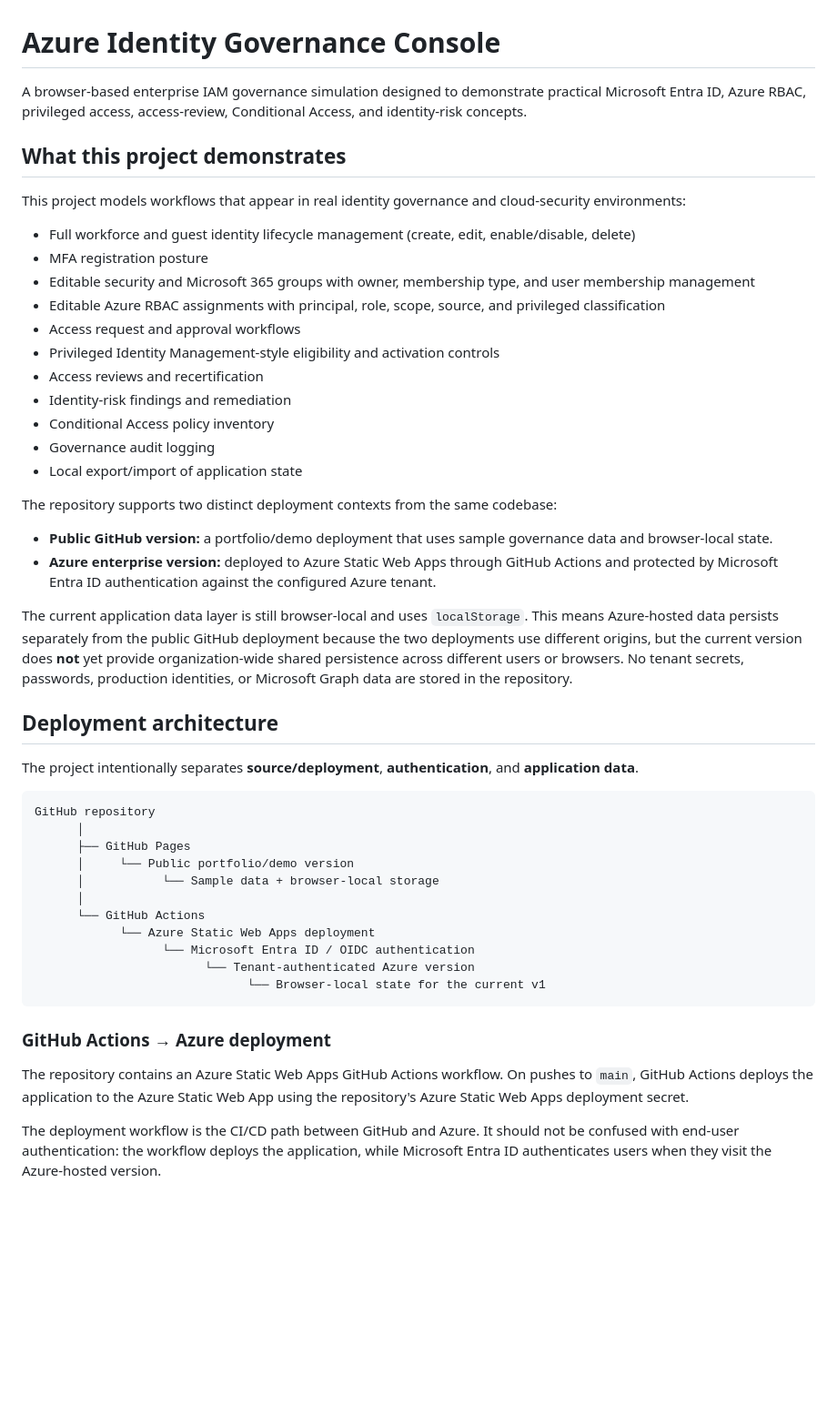
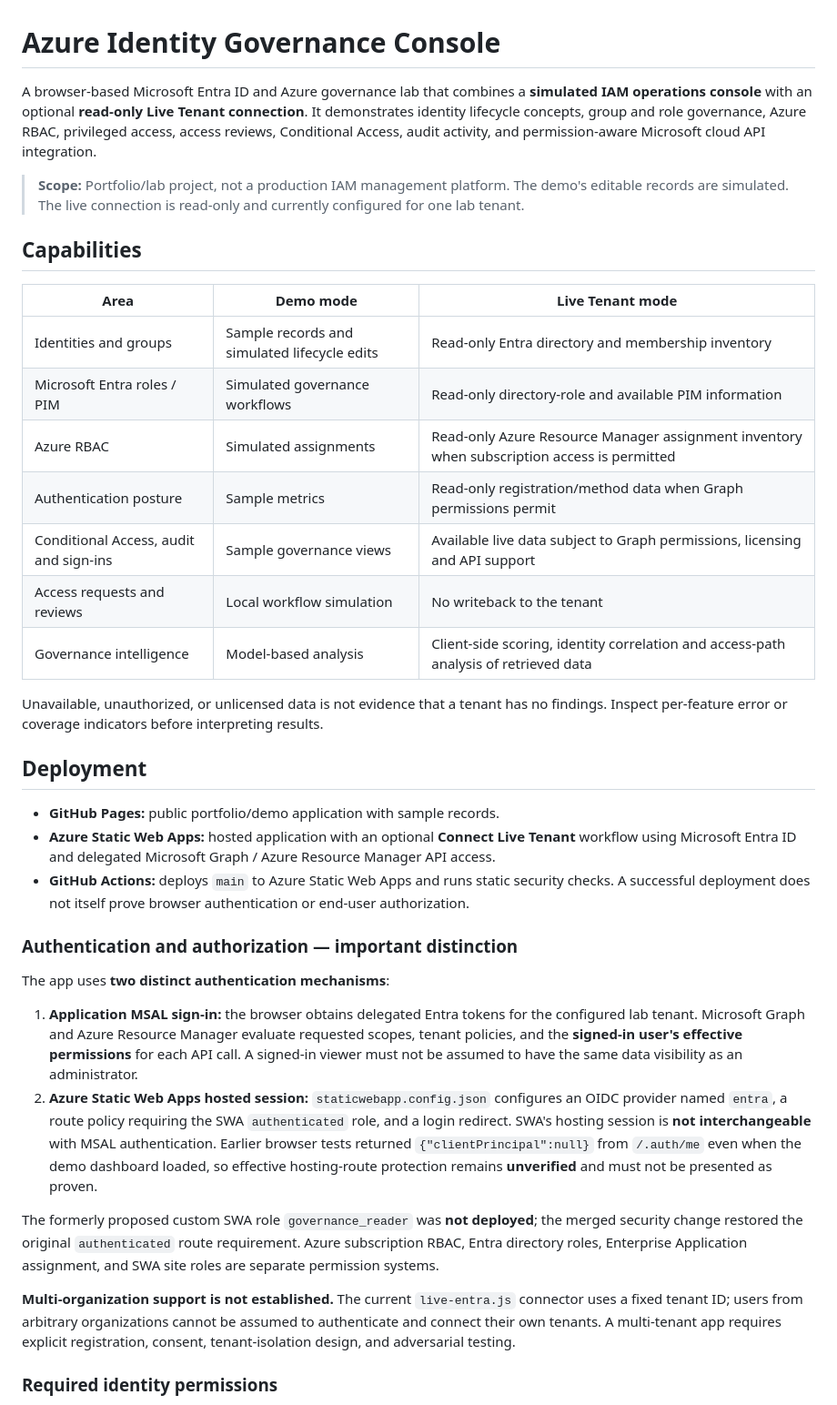
Before and after one commit to johninfra/azure-identity-governance-console, a Markdown page: README.md, the part around one of its changes. Shown at 91% size. Rendered like a GitHub page; blank space fills up the shorter version.

````diff
--- a/README.md
+++ b/README.md
@@ -1,51 +1,39 @@
 # Azure Identity Governance Console
 
-A browser-based enterprise IAM governance simulation designed to demonstrate practical Microsoft Entra ID, Azure RBAC, privileged access, access-review, Conditional Access, and identity-risk concepts.
+A browser-based Microsoft Entra ID and Azure governance lab that combines a **simulated IAM operations console** with an optional **read-only Live Tenant connection**. It demonstrates identity lifecycle concepts, group and role governance, Azure RBAC, privileged access, access reviews, Conditional Access, audit activity, and permission-aware Microsoft cloud API integration.
 
-## What this project demonstrates
+> **Scope:** Portfolio/lab project, not a production IAM management platform. The demo's editable records are simulated. The live connection is read-only and currently configured for one lab tenant.
 
-This project models workflows that appear in real identity governance and cloud-security environments:
+## Capabilities
 
-- Full workforce and guest identity lifecycle management (create, edit, enable/disable, delete)
-- MFA registration posture
-- Editable security and Microsoft 365 groups with owner, membership type, and user membership management
-- Editable Azure RBAC assignments with principal, role, scope, source, and privileged classification
-- Access request and approval workflows
-- Privileged Identity Management-style eligibility and activation controls
-- Access reviews and recertification
-- Identity-risk findings and remediation
-- Conditional Access policy inventory
-- Governance audit logging
-- Local export/import of application state
+| Area | Demo mode | Live Tenant mode |
+| --- | --- | --- |
+| Identities and groups | Sample records and simulated lifecycle edits | Read-only Entra directory and membership inventory |
+| Microsoft Entra roles / PIM | Simulated governance workflows | Read-only directory-role and available PIM information |
+| Azure RBAC | Simulated assignments | Read-only Azure Resource Manager assignment inventory when subscription access is permitted |
+| Authentication posture | Sample metrics | Read-only registration/method data when Graph permissions permit |
+| Conditional Access, audit and sign-ins | Sample governance views | Available live data subject to Graph permissions, licensing and API support |
+| Access requests and reviews | Local workflow simulation | No writeback to the tenant |
+| Governance intelligence | Model-based analysis | Client-side scoring, identity correlation and access-path analysis of retrieved data |
 
-The repository supports two distinct deployment contexts from the same codebase:
+Unavailable, unauthorized, or unlicensed data is not evidence that a tenant has no findings. Inspect per-feature error or coverage indicators before interpreting results.
 
-- **Public GitHub version:** a portfolio/demo deployment that uses sample governance data and browser-local state.
-- **Azure enterprise version:** deployed to Azure Static Web Apps through GitHub Actions and protected by Microsoft Entra ID authentication against the configured Azure tenant.
+## Deployment
 
-The current application data layer is still browser-local and uses `localStorage`. This means Azure-hosted data persists separately from the public GitHub deployment because the two deployments use different origins, but the current version does **not** yet provide organization-wide shared persistence across different users or browsers. No tenant secrets, passwords, production identities, or Microsoft Graph data are stored in the repository.
+- **GitHub Pages:** public portfolio/demo application with sample records.
+- **Azure Static Web Apps:** hosted application with an optional **Connect Live Tenant** workflow using Microsoft Entra ID and delegated Microsoft Graph / Azure Resource Manager API access.
+- **GitHub Actions:** deploys `main` to Azure Static Web Apps and runs static security checks. A successful deployment does not itself prove browser authentication or end-user authorization.
 
-## Deployment architecture
+### Authentication and authorization — important distinction
 
-The project intentionally separates **source/deployment**, **authentication**, and **application data**.
+The app uses **two distinct authentication mechanisms**:
 
-```text
-GitHub repository
-      │
-      ├── GitHub Pages
-      │     └── Public portfolio/demo version
-      │           └── Sample data + browser-local storage
-      │
-      └── GitHub Actions
-            └── Azure Static Web Apps deployment
-                  └── Microsoft Entra ID / OIDC authentication
-                        └── Tenant-authenticated Azure version
-                              └── Browser-local state for the current v1
-```
+1. **Application MSAL sign-in:** the browser obtains delegated Entra tokens for the configured lab tenant. Microsoft Graph and Azure Resource Manager evaluate requested scopes, tenant policies, and the **signed-in user's effective permissions** for each API call. A signed-in viewer must not be assumed to have the same data visibility as an administrator.
+2. **Azure Static Web Apps hosted session:** `staticwebapp.config.json` configures an OIDC provider named `entra`, a route policy requiring the SWA `authenticated` role, and a login redirect. SWA's hosting session is **not interchangeable** with MSAL authentication. Earlier browser tests returned `{"clientPrincipal":null}` from `/.auth/me` even when the demo dashboard loaded, so effective hosting-route protection remains **unverified** and must not be presented as proven.
 
-### GitHub Actions → Azure deployment
+The formerly proposed custom SWA role `governance_reader` was **not deployed**; the merged security change restored the original `authenticated` route requirement. Azure subscription RBAC, Entra directory roles, Enterprise Application assignment, and SWA site roles are separate permission systems.
 
-The repository contains an Azure Static Web Apps GitHub Actions workflow. On pushes to `main`, GitHub Actions deploys the application to the Azure Static Web App using the repository's Azure Static Web Apps deployment secret.
+**Multi-organization support is not established.** The current `live-entra.js` connector uses a fixed tenant ID; users from arbitrary organizations cannot be assumed to authenticate and connect their own tenants. A multi-tenant app requires explicit registration, consent, tenant-isolation design, and adversarial testing.
 
-The deployment workflow is the CI/CD path between GitHub and Azure. It should not be confused with end-user authentication: the workflow deploys the application, while Microsoft Entra ID authenticates users when they visit the Azure-hosted version.
+### Required identity permissions
 
````
Also changed, not shown: other parts of README.md (+33 -169 lines).
